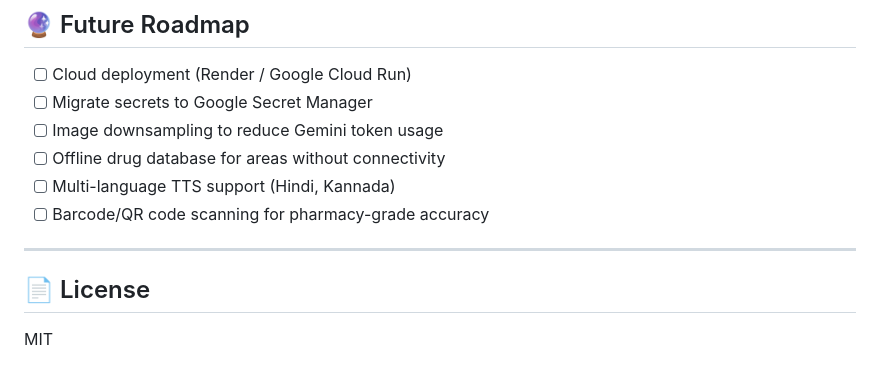
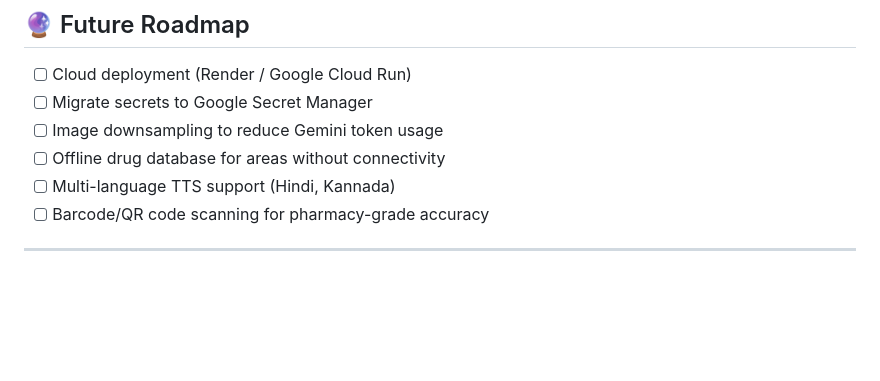
Before and after one commit to Prathvikakrishnamoger/Iris-AI, a Markdown page: README.md, the part around the change. Rendered like a GitHub page; blank space fills up the shorter version.

```diff
--- a/README.md
+++ b/README.md
@@ -256,7 +256,3 @@ Iris-AI/
 - [ ] Barcode/QR code scanning for pharmacy-grade accuracy
 
 ---
-
-## 📄 License
-
-MIT
```
